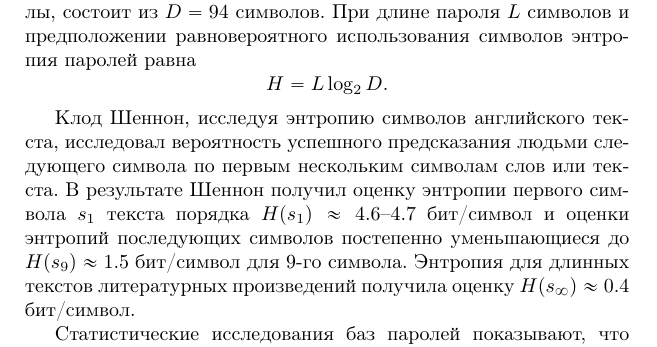
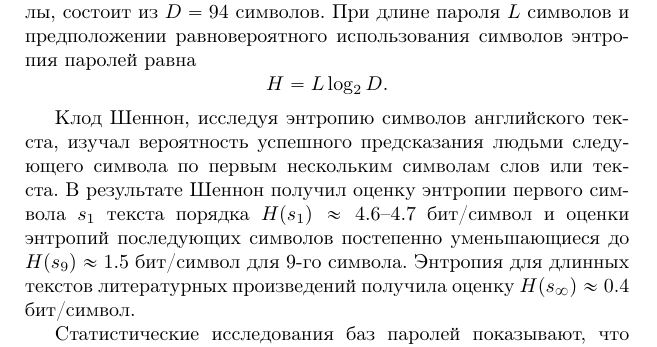
Before and after one commit to vlsergey/infosec, a LaTeX book (Information Security.tex): part of page 179 of 263, cut so that both start at the same text. Compiled offline with pdfLaTeX.

Commit message:
Update Information Security.tex

```diff
--- a/Information Security.tex
+++ b/Information Security.tex
@@ -637,7 +637,7 @@
 Стандартный набор символов паролей, которые можно набрать на клавиатуре, используя английские буквы и небуквенные символы, состоит из $D=94$ символов. При длине пароля $L$ символов и предположении равновероятного использования символов энтропия паролей равна
     \[ H = L \log_2 D. \]
 
-Клод Шеннон, исследуя энтропию символов английского текста, исследовал вероятность успешного предсказания людьми следующего символа по первым нескольким символам слов или текста. В результате Шеннон получил оценку энтропии первого символа $s_1$ текста порядка $H(s_1) \approx 4.6$--$4.7$ бит/символ и оценки энтропий последующих символов постепенно уменьшающиеся до $H(s_9) \approx 1.5$ бит/символ для 9-го символа. Энтропия для длинных текстов литературных произведений получила оценку $H(s_\infty) \approx 0.4$ бит/символ.
+Клод Шеннон, исследуя энтропию символов английского текста, изучал вероятность успешного предсказания людьми следующего символа по первым нескольким символам слов или текста. В результате Шеннон получил оценку энтропии первого символа $s_1$ текста порядка $H(s_1) \approx 4.6$--$4.7$ бит/символ и оценки энтропий последующих символов постепенно уменьшающиеся до $H(s_9) \approx 1.5$ бит/символ для 9-го символа. Энтропия для длинных текстов литературных произведений получила оценку $H(s_\infty) \approx 0.4$ бит/символ.
 
 Статистические исследования баз паролей показывают, что наиболее часто используются буквы -- $a,e,o,r$, и цифра -- $1$.
 
```
